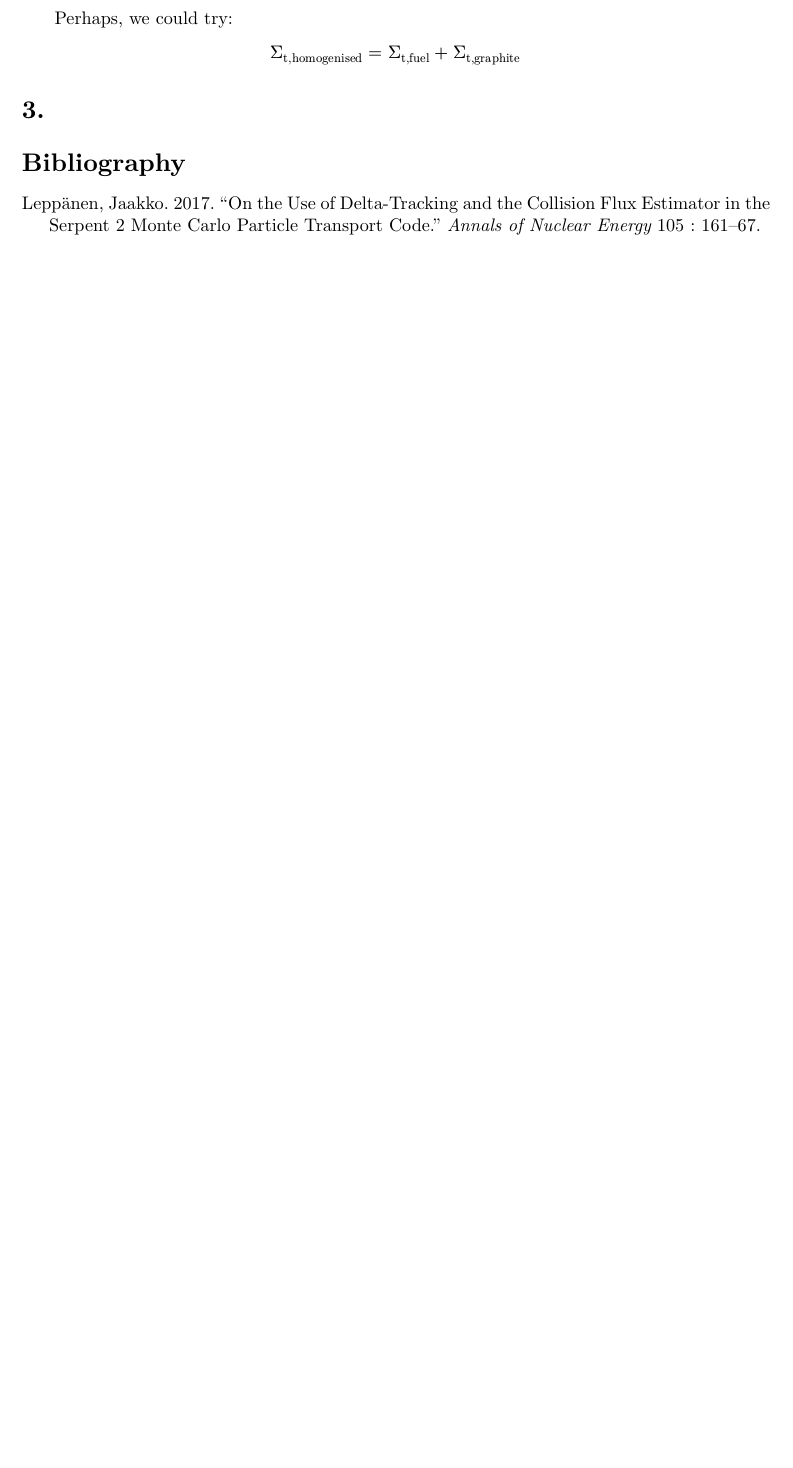
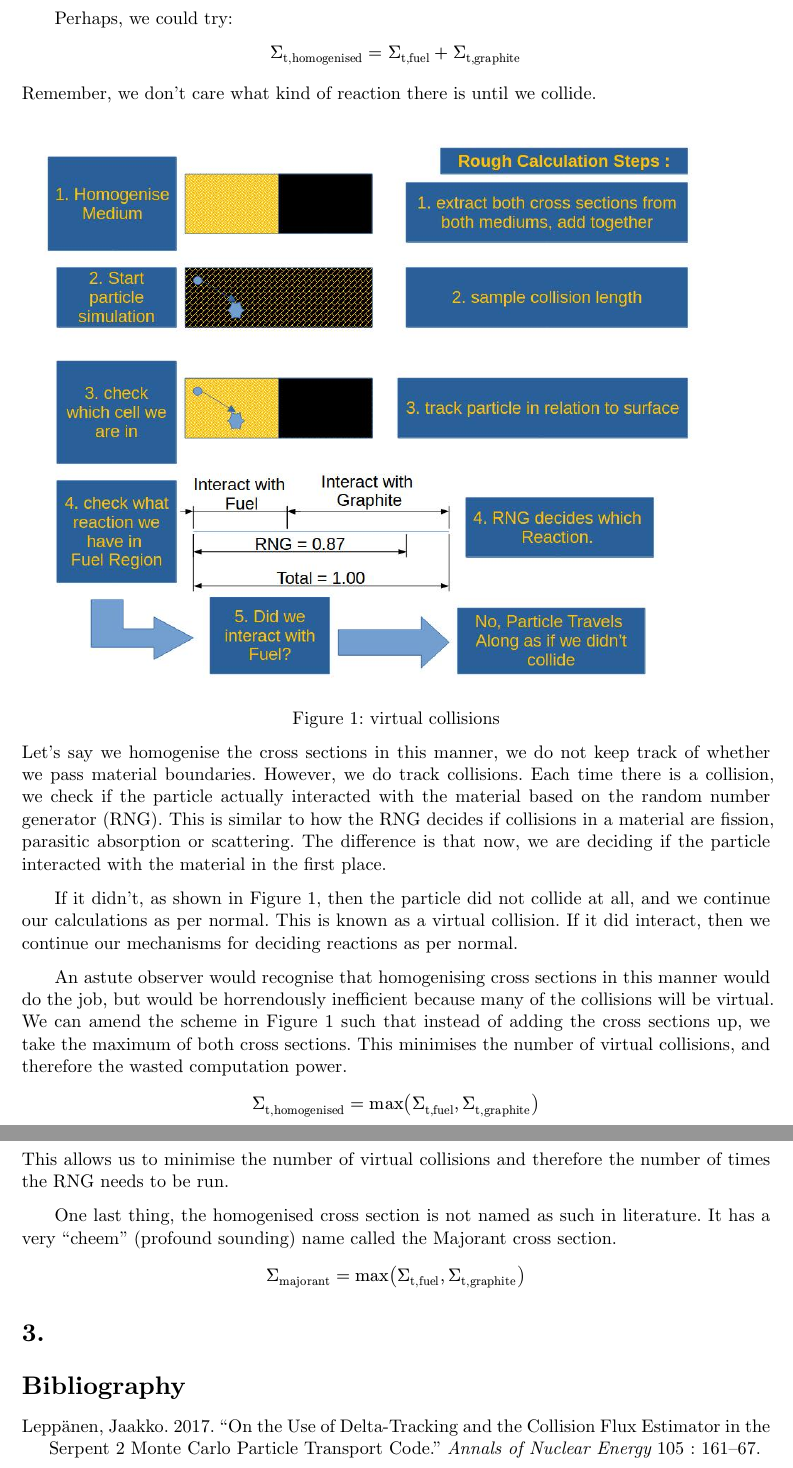
Before and after one commit to theodoreOnzGit/teh-o, a Typst document (lit_review/1_surface_vs_delta_tracking_pros_and_cons.typ): part of page 4 of 4 before the commit and two parts of pages 4 and 5 of 5 after it, the two joined at a grey line, cut so that both start at the same text, the shorter picture padded with empty space. Compiled offline with Typst 0.15.

Commit message:
added notes on majorant cross section

```diff
--- a/lit_review/1_surface_vs_delta_tracking_pros_and_cons.typ
+++ b/lit_review/1_surface_vs_delta_tracking_pros_and_cons.typ
@@ -127,7 +127,44 @@ Perhaps, we could try:
 
 $ Sigma_"t,homogenised" = Sigma_"t,fuel" + Sigma_"t,graphite" $
 
+Remember, we don't care what kind of reaction there is until we collide.
 
+#figure(image("./virtual-collisions.jpg"),
+caption: "virtual collisions")
+<fig:virtual-collisions>
+
+Let's say we homogenise the cross sections in this manner, we do not keep
+track of whether we pass material boundaries. However, we do track collisions.
+Each time there is a collision, we check if the particle actually interacted
+with the material based on the random number generator (RNG). This is
+similar to how the RNG decides if collisions in a material are fission,
+parasitic absorption or scattering. The difference is that now, we are
+deciding if the particle interacted with the material in the first place.
+
+If it didn't, as shown in #ref(<fig:virtual-collisions>), then the particle
+did not collide at all, and we continue our calculations as per normal.
+This is known as a virtual collision. If it did interact, then we continue
+our mechanisms for deciding reactions as per normal.
+
+An astute observer would recognise that homogenising cross sections in
+this manner would do the job, but would be horrendously inefficient because
+many of the collisions will be virtual. We can amend the scheme in
+#ref(<fig:virtual-collisions>) such that instead of adding the cross
+sections up, we take the maximum of both cross sections. This minimises
+the number of virtual collisions, and therefore the wasted computation
+power.
+
+$ Sigma_"t,homogenised" = max(Sigma_"t,fuel", Sigma_"t,graphite") $
+
+This allows us to minimise the number of virtual collisions and therefore
+the number of times the RNG needs to be run.
+
+One last thing, the homogenised cross section is not named as such
+in literature. It has a very "cheem" (profound sounding) name called
+the Majorant cross section.
+
+
+$ Sigma_"majorant" = max(Sigma_"t,fuel", Sigma_"t,graphite") $
 
 
 = 3.
```
Also changed, not shown: lit_review/virtual-collisions.jpg (added), lit_review/1_surface_vs_delta_tracking_pros_and_cons.typ (2 more changed lines), 1 other file.
